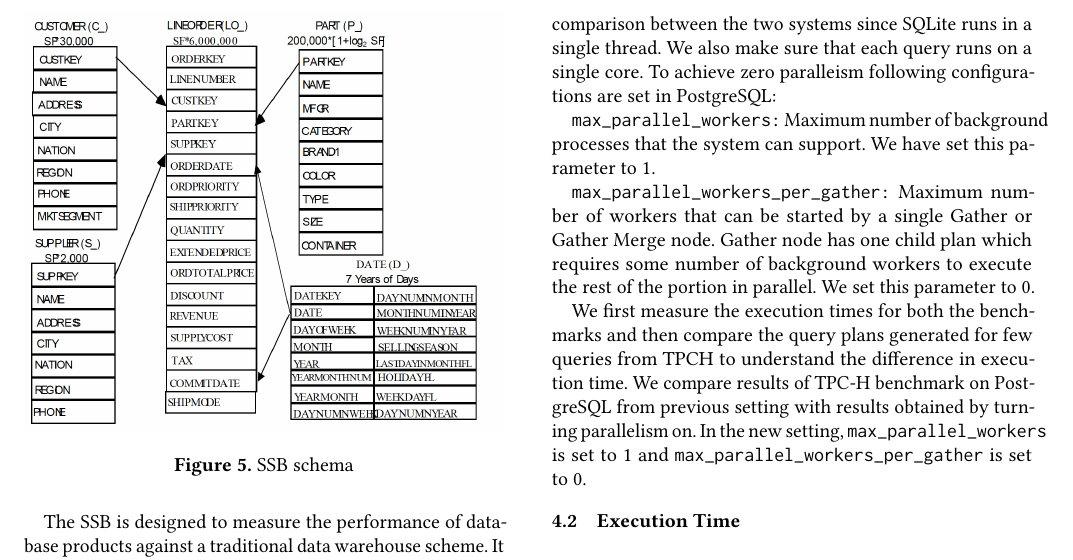
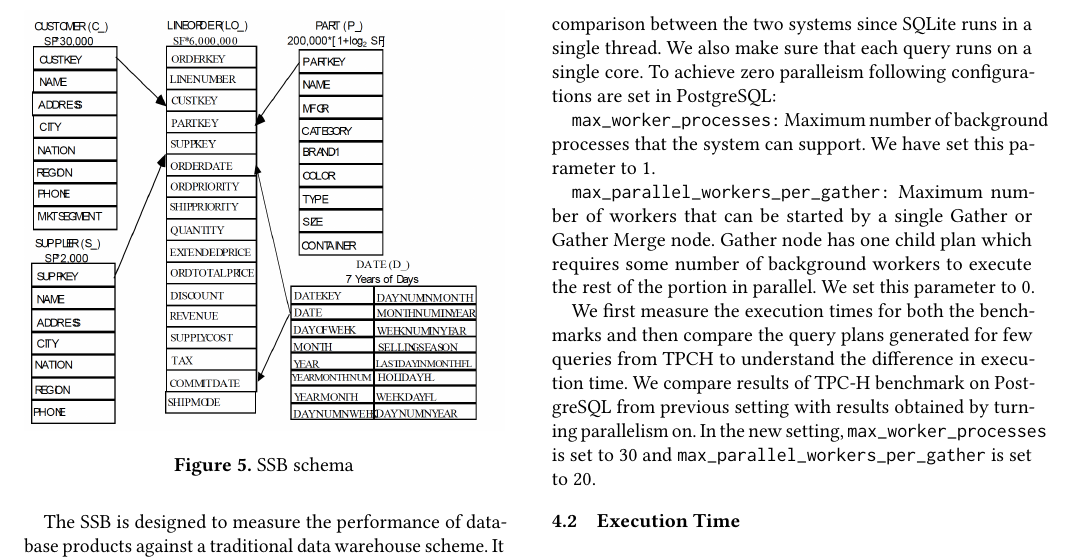
Before and after one commit to Anjali05/CS764-project, a LaTeX paper (Report/paper.tex, which reads Report/results.tex): part of page 3 of 7, cut so that both start at the same text. Compiled offline with pdfLaTeX.

Commit message:
committing local changes

```diff
--- a/Report/results.tex
+++ b/Report/results.tex
@@ -4,13 +4,13 @@
 \subsection{Method}
 We run all our experiments on Cloudlab [5] xl170 machine, with a ten-core Intel E5-2640v4 running at 2.4 GHz, 64GB ECC Memory (4x 16 GB DDR4-2400 DIMMs), Intel DC S3520 480 GB 6G SATA SSD and 10Gbps NIC. We run on Ubuntu 18.04 (4.15.0-55-generic). We performed all the experiments on PostgreSQL version 10.10 and SQLite3 version 3.22.0. The buffer pool for each system is set to 2MB.. PostgreSQL is configured to run with zero parallelism to get a baseline comparison between the two systems since SQLite runs in a single thread. We also make sure that each query runs on a single core. To achieve zero paralleism following configurations are set in PostgreSQL:
 
-\texttt{max\_parallel\_workers:} Maximum number of background processes that the system can support.
+\texttt{max\_worker\_processes:} Maximum number of background processes that the system can support.
 We have set this parameter to 1.
 
 \texttt{max\_parallel\_workers\_per\_gather:} Maximum number of workers that can be started by a single Gather or Gather Merge node. Gather node has one child plan which requires some number of background workers to execute the rest of the portion in parallel. We set this parameter to 0.
 
 We first measure the execution times for both the benchmarks and then compare the query plans generated for few queries from TPCH to understand the difference in execution time.
-We compare results of TPC-H benchmark on PostgreSQL from previous setting with results obtained by turning parallelism on. In the new setting, \texttt{max\_parallel\_workers} is set to 1 and \texttt{max\_parallel\_workers\_per\_gather} is set to 0.
+We compare results of TPC-H benchmark on PostgreSQL from previous setting with results obtained by turning parallelism on. In the new setting, \texttt{max\_worker\_processes} is set to 30 and \texttt{max\_parallel\_workers\_per\_gather} is set to 20.
 
 \subsection{Execution Time}
 \label{sec:time}
```
